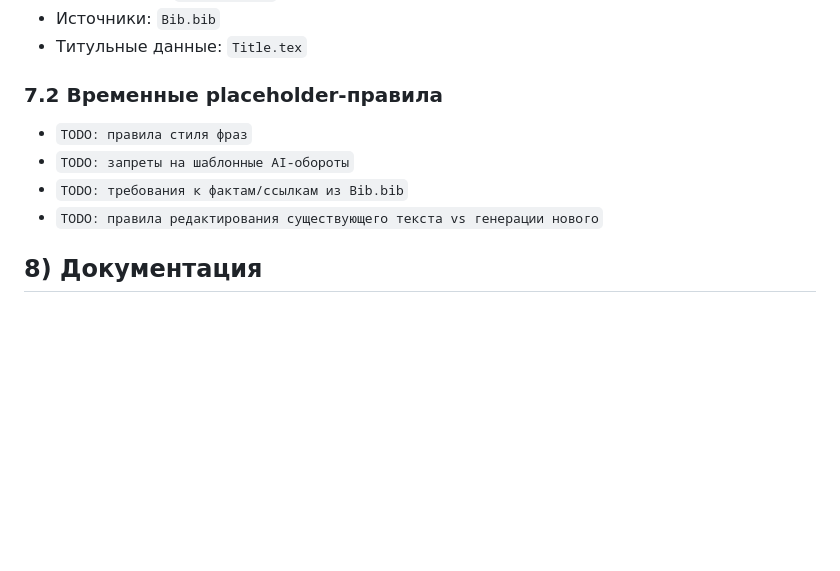
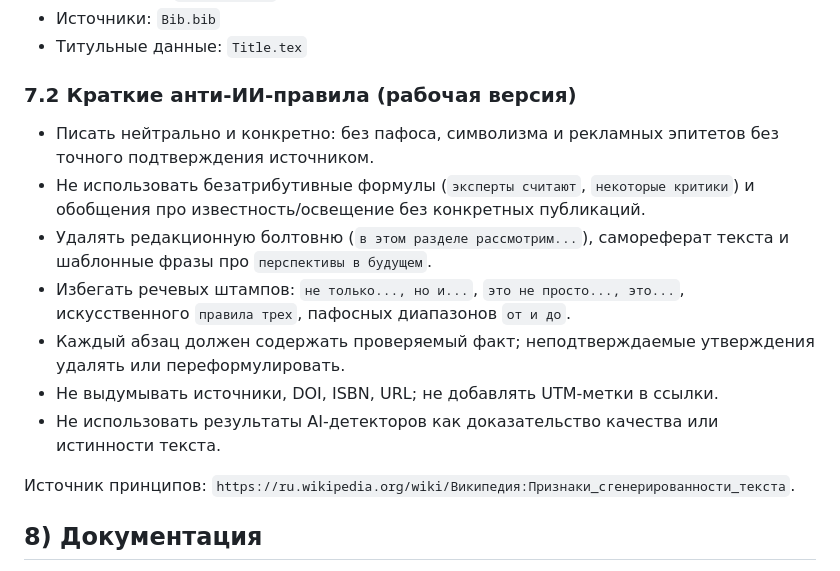
Before and after one commit to Yawllen/Nir2, a Markdown page: AGENTS.md, the part around the change. GitHub-like rendering; blank space fills up the shorter version.

```diff
--- a/AGENTS.md
+++ b/AGENTS.md
@@ -87,12 +87,17 @@
 - Источники: `Bib.bib`
 - Титульные данные: `Title.tex`
 
-### 7.2 Временные placeholder-правила
+### 7.2 Краткие анти-ИИ-правила (рабочая версия)
 
-- `TODO: правила стиля фраз`
-- `TODO: запреты на шаблонные AI-обороты`
-- `TODO: требования к фактам/ссылкам из Bib.bib`
-- `TODO: правила редактирования существующего текста vs генерации нового`
+- Писать нейтрально и конкретно: без пафоса, символизма и рекламных эпитетов без точного подтверждения источником.
+- Не использовать безатрибутивные формулы (`эксперты считают`, `некоторые критики`) и обобщения про известность/освещение без конкретных публикаций.
+- Удалять редакционную болтовню (`в этом разделе рассмотрим...`), самореферат текста и шаблонные фразы про `перспективы в будущем`.
+- Избегать речевых штампов: `не только..., но и...`, `это не просто..., это...`, искусственного `правила трех`, пафосных диапазонов `от и до`.
+- Каждый абзац должен содержать проверяемый факт; неподтверждаемые утверждения удалять или переформулировать.
+- Не выдумывать источники, DOI, ISBN, URL; не добавлять UTM-метки в ссылки.
+- Не использовать результаты AI-детекторов как доказательство качества или истинности текста.
+
+Источник принципов: `https://ru.wikipedia.org/wiki/Википедия:Признаки_сгенерированности_текста`.
 
 ## 8) Документация
 
```
